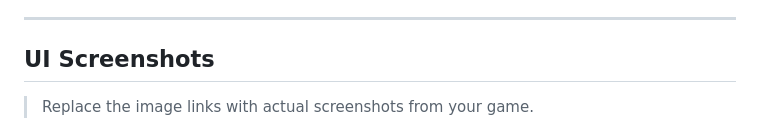
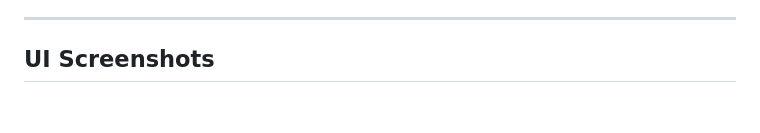
Before and after one commit to Adil091/Simon-Game, a Markdown page: README.md, the part around the change. Drawn GitHub-style; blank space fills up the shorter version.

```diff
--- a/README.md
+++ b/README.md
@@ -109,8 +109,6 @@ Once the game is loaded:
 
 ## UI Screenshots
 
-> Replace the image links with actual screenshots from your game.
-
 ![Game Start](https://github.com/Adil091/Simon-Game/blob/master/images/game%20start.png)
 ![Level In Progress](https://github.com/Adil091/Simon-Game/blob/master/images/level%20in%20progress.png)
 ![Game Over](https://github.com/Adil091/Simon-Game/blob/master/images/game%20over.png)
```
